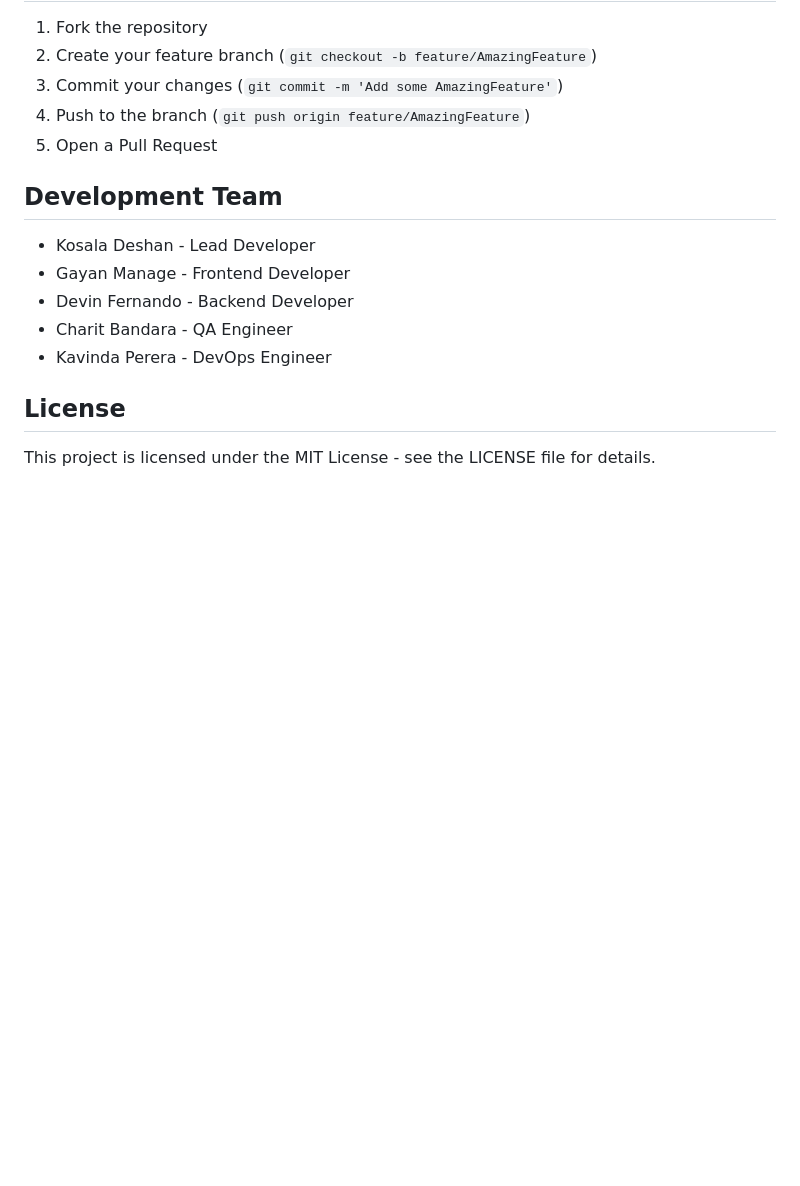
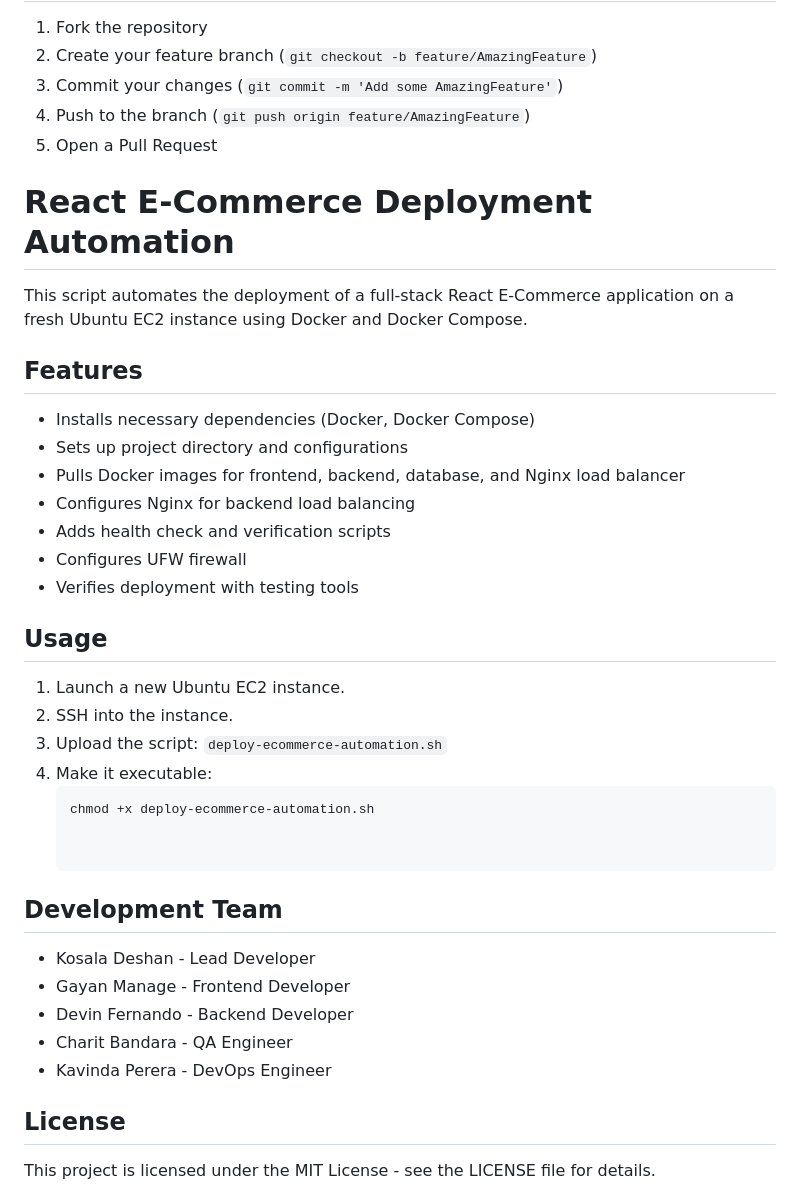
Before and after one commit to kosaladeshan/BOGDAN-LTD-Mobile-Store, a Markdown page: README.md, the part around one of its changes. Rendered like a GitHub page; blank space fills up the shorter version.

````diff
--- a/README.md
+++ b/README.md
@@ -187,6 +189,30 @@ bocdan-mobile-store/
 4. Push to the branch (`git push origin feature/AmazingFeature`)
 5. Open a Pull Request
 
+# React E-Commerce Deployment Automation
+
+This script automates the deployment of a full-stack React E-Commerce application on a fresh Ubuntu EC2 instance using Docker and Docker Compose.
+
+## Features
+
+- Installs necessary dependencies (Docker, Docker Compose)
+- Sets up project directory and configurations
+- Pulls Docker images for frontend, backend, database, and Nginx load balancer
+- Configures Nginx for backend load balancing
+- Adds health check and verification scripts
+- Configures UFW firewall
+- Verifies deployment with testing tools
+
+## Usage
+
+1. Launch a new Ubuntu EC2 instance.
+2. SSH into the instance.
+3. Upload the script: `deploy-ecommerce-automation.sh`
+4. Make it executable:
+   ```bash
+   chmod +x deploy-ecommerce-automation.sh
+
+
 ## Development Team
 
 - Kosala Deshan - Lead Developer
````
Also changed, not shown: other parts of README.md (+2 -0 lines).
